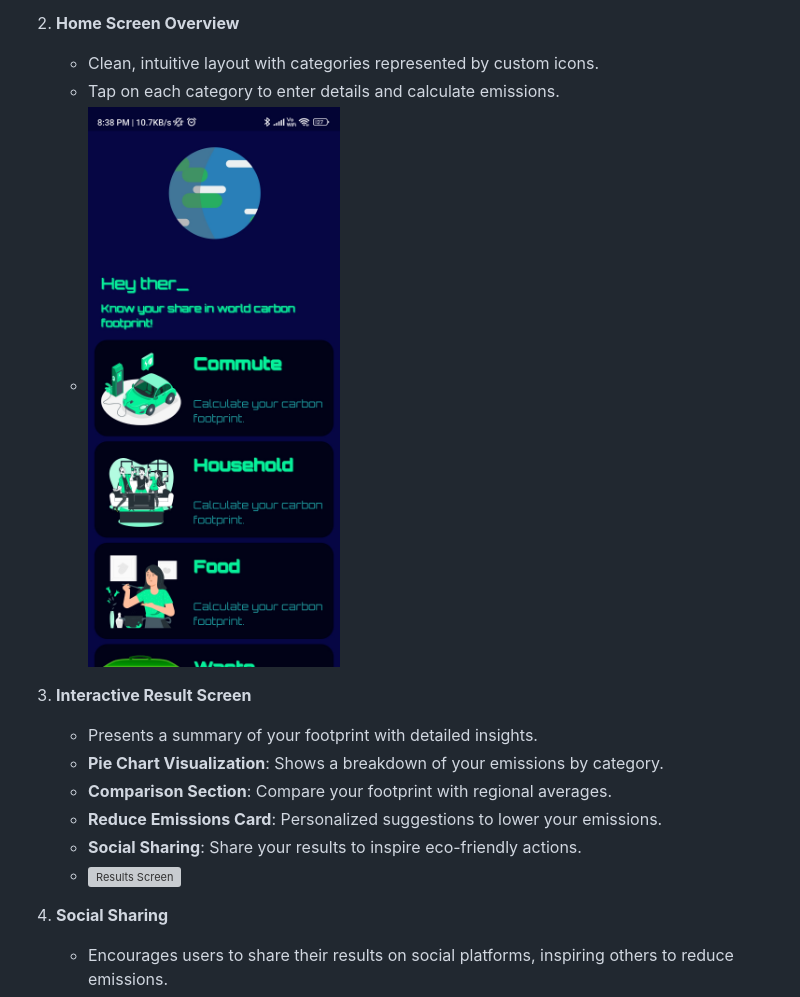
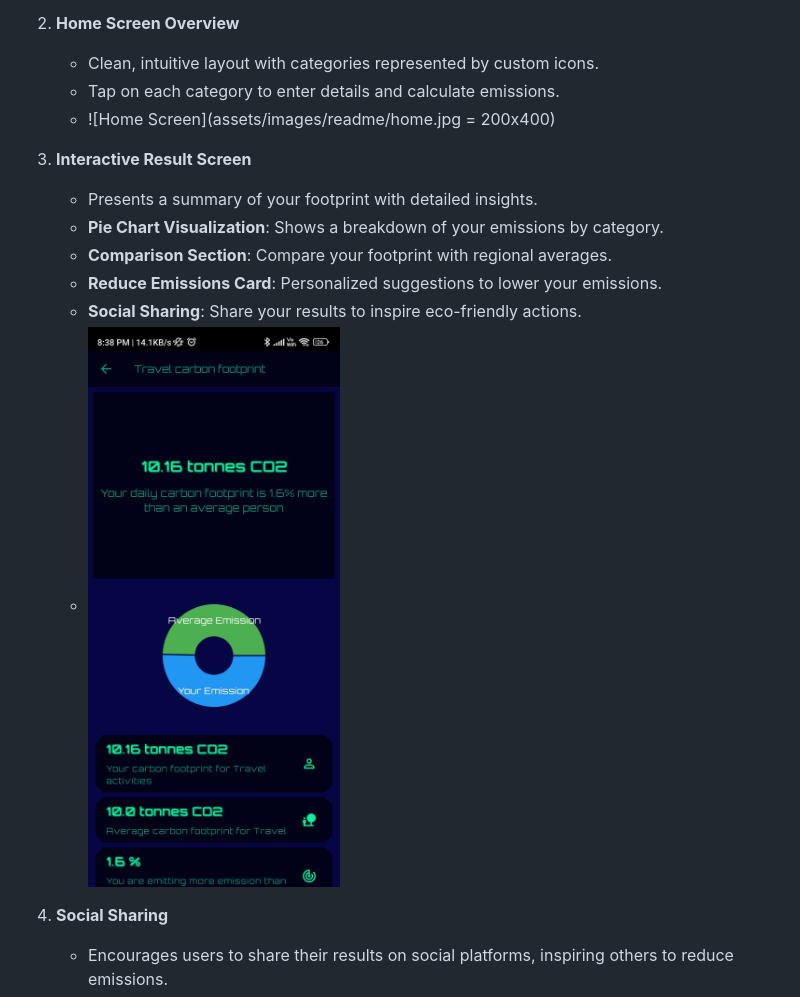
Before and after one commit to PriDev07/CodeSavvy_FiboHack_1.0, a Markdown page: README.md, the part around the change. GitHub-like rendering; grey boxes are pictures that could not be loaded.

Commit message:
readme-updated

```diff
--- a/README.md
+++ b/README.md
@@ -16,7 +16,7 @@ A Flutter app created to track your carbon footprint, raising awareness and enco
 2. **Home Screen Overview**
    - Clean, intuitive layout with categories represented by custom icons.
    - Tap on each category to enter details and calculate emissions.
-   - ![Home Screen](assets/images/readme/home.jpg)
+   - ![Home Screen](assets/images/readme/home.jpg = 200x400)
 
 3. **Interactive Result Screen**
    - Presents a summary of your footprint with detailed insights.
@@ -24,7 +24,7 @@ A Flutter app created to track your carbon footprint, raising awareness and enco
    - **Comparison Section**: Compare your footprint with regional averages.
    - **Reduce Emissions Card**: Personalized suggestions to lower your emissions.
    - **Social Sharing**: Share your results to inspire eco-friendly actions.
-   - ![Results Screen](assets/images/readme/result.jpg.jpg)
+   - ![Results Screen](assets/images/readme/result.jpg)
 
 4. **Social Sharing**
    - Encourages users to share their results on social platforms, inspiring others to reduce emissions.
```
